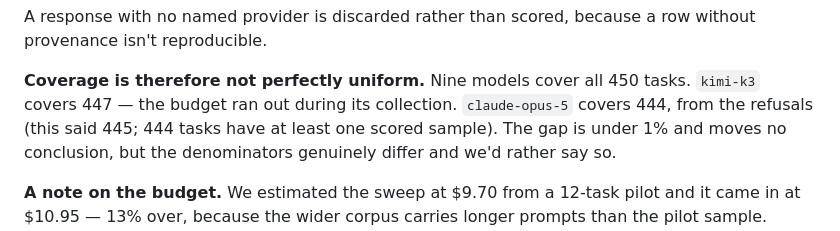
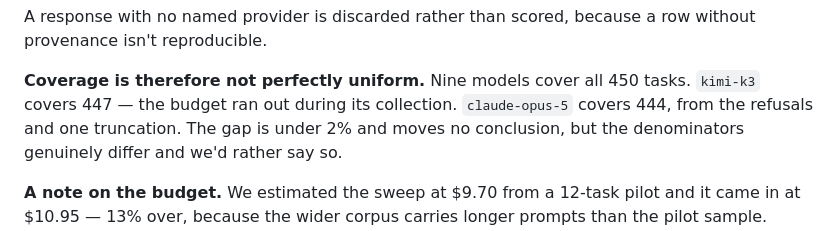
Before and after one commit to foothills-labs/regexeval-2026, a Markdown page: FINDINGS.md, the part around one of its changes. Drawn GitHub-style.

```diff
--- a/FINDINGS.md
+++ b/FINDINGS.md
@@ -681,8 +685,7 @@ a row without provenance isn't reproducible.
 
 **Coverage is therefore not perfectly uniform.** Nine models cover all 450
 tasks. `kimi-k3` covers 447 — the budget ran out during its collection.
-`claude-opus-5` covers 444, from the refusals (this said 445; 444 tasks
-have at least one scored sample). The gap is under 1% and
+`claude-opus-5` covers 444, from the refusals and one truncation. The gap is under 2% and
 moves no conclusion, but the denominators genuinely differ and we'd rather
 say so.
 
```
Also changed, not shown: other parts of FINDINGS.md (+18 -14 lines), ARTICLE.md (+21 -11 lines), METHODOLOGY.md (+3 -13 lines).
